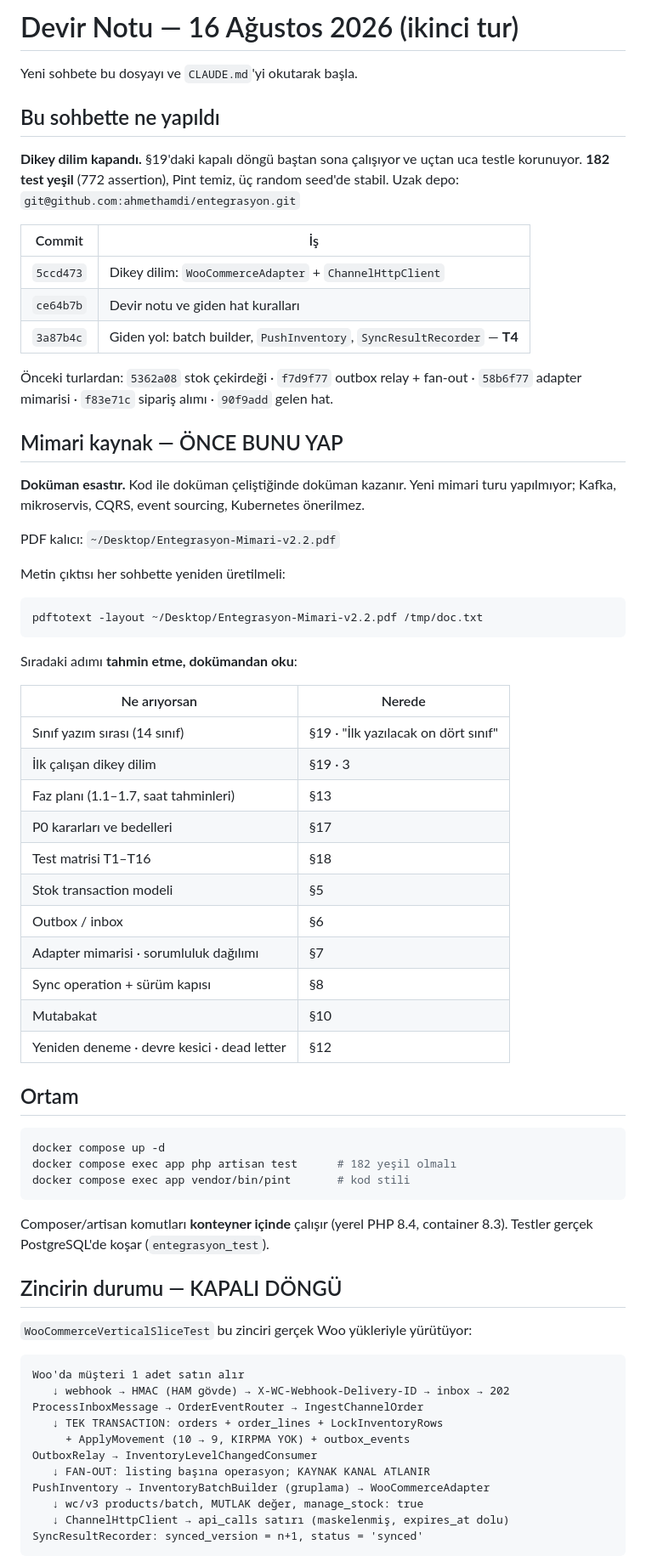
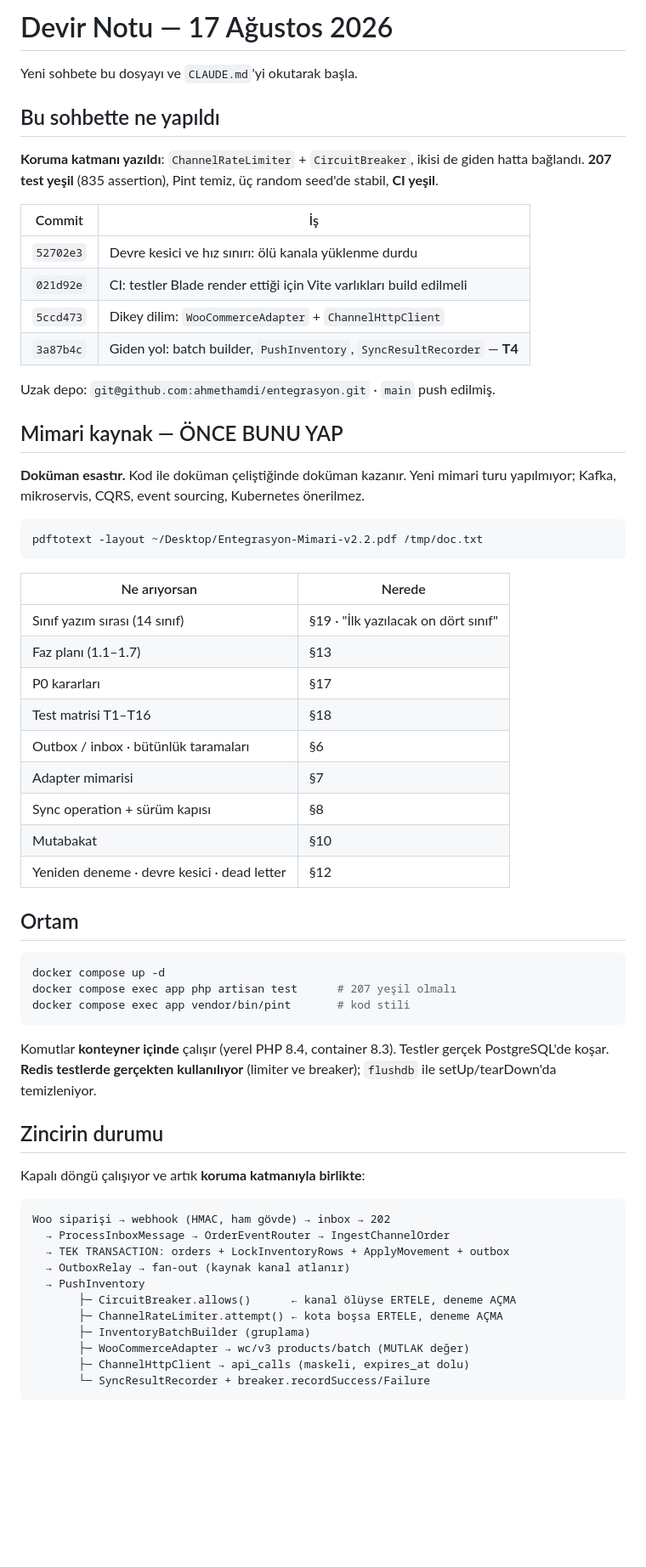
Before and after one commit to ahmethamdi/entegrasyon, a Markdown page: DEVIR.md, the part around one of its changes. Shown at 85% size. GitHub-like rendering; blank space fills up the shorter version.

````diff
--- a/DEVIR.md
+++ b/DEVIR.md
@@ -1,21 +1,21 @@
-# Devir Notu — 16 Ağustos 2026 (ikinci tur)
+# Devir Notu — 17 Ağustos 2026
 
 Yeni sohbete bu dosyayı ve `CLAUDE.md`'yi okutarak başla.
 
 ## Bu sohbette ne yapıldı
 
-**Dikey dilim kapandı.** §19'daki kapalı döngü baştan sona çalışıyor ve
-uçtan uca testle korunuyor. **182 test yeşil** (772 assertion), Pint temiz,
-üç random seed'de stabil. Uzak depo: `git@github.com:ahmethamdi/entegrasyon.git`
+**Koruma katmanı yazıldı**: `ChannelRateLimiter` + `CircuitBreaker`, ikisi de
+giden hatta bağlandı. **207 test yeşil** (835 assertion), Pint temiz, üç
+random seed'de stabil, **CI yeşil**.
 
 | Commit | İş |
 |---|---|
+| `52702e3` | Devre kesici ve hız sınırı: ölü kanala yüklenme durdu |
+| `021d92e` | CI: testler Blade render ettiği için Vite varlıkları build edilmeli |
 | `5ccd473` | Dikey dilim: `WooCommerceAdapter` + `ChannelHttpClient` |
-| `ce64b7b` | Devir notu ve giden hat kuralları |
 | `3a87b4c` | Giden yol: batch builder, `PushInventory`, `SyncResultRecorder` — **T4** |
 
-Önceki turlardan: `5362a08` stok çekirdeği · `f7d9f77` outbox relay + fan-out ·
-`58b6f77` adapter mimarisi · `f83e71c` sipariş alımı · `90f9add` gelen hat.
+Uzak depo: `git@github.com:ahmethamdi/entegrasyon.git` · `main` push edilmiş.
 
 ## Mimari kaynak — ÖNCE BUNU YAP
 
@@ -23,26 +23,18 @@ uçtan uca testle korunuyor. **182 test yeşil** (772 assertion), Pint temiz,
 mimari turu yapılmıyor; Kafka, mikroservis, CQRS, event sourcing, Kubernetes
 önerilmez.
 
-PDF kalıcı: `~/Desktop/Entegrasyon-Mimari-v2.2.pdf`
-
-Metin çıktısı her sohbette yeniden üretilmeli:
-
 ```bash
 pdftotext -layout ~/Desktop/Entegrasyon-Mimari-v2.2.pdf /tmp/doc.txt
 ```
 
-Sıradaki adımı **tahmin etme, dokümandan oku**:
-
 | Ne arıyorsan | Nerede |
 |---|---|
 | Sınıf yazım sırası (14 sınıf) | §19 · "İlk yazılacak on dört sınıf" |
-| İlk çalışan dikey dilim | §19 · 3 |
-| Faz planı (1.1–1.7, saat tahminleri) | §13 |
-| P0 kararları ve bedelleri | §17 |
+| Faz planı (1.1–1.7) | §13 |
+| P0 kararları | §17 |
 | Test matrisi T1–T16 | §18 |
-| Stok transaction modeli | §5 |
-| Outbox / inbox | §6 |
-| Adapter mimarisi · sorumluluk dağılımı | §7 |
+| Outbox / inbox · bütünlük taramaları | §6 |
+| Adapter mimarisi | §7 |
 | Sync operation + sürüm kapısı | §8 |
 | Mutabakat | §10 |
 | Yeniden deneme · devre kesici · dead letter | §12 |
@@ -51,27 +43,28 @@ Sıradaki adımı **tahmin etme, dokümandan oku**:
 
 ```bash
 docker compose up -d
-docker compose exec app php artisan test      # 182 yeşil olmalı
+docker compose exec app php artisan test      # 207 yeşil olmalı
 docker compose exec app vendor/bin/pint       # kod stili
 ```
 
-Composer/artisan komutları **konteyner içinde** çalışır (yerel PHP 8.4,
-container 8.3). Testler gerçek PostgreSQL'de koşar (`entegrasyon_test`).
+Komutlar **konteyner içinde** çalışır (yerel PHP 8.4, container 8.3).
+Testler gerçek PostgreSQL'de koşar. **Redis testlerde gerçekten kullanılıyor**
+(limiter ve breaker); `flushdb` ile setUp/tearDown'da temizleniyor.
 
-## Zincirin durumu — KAPALI DÖNGÜ
+## Zincirin durumu
 
-`WooCommerceVerticalSliceTest` bu zinciri gerçek Woo yükleriyle yürütüyor:
+Kapalı döngü çalışıyor ve artık **koruma katmanıyla birlikte**:
 
 ```
-Woo'da müşteri 1 adet satın alır
-   ↓ webhook → HMAC (HAM gövde) → X-WC-Webhook-Delivery-ID → inbox → 202
-ProcessInboxMessage → OrderEventRouter → IngestChannelOrder
-   ↓ TEK TRANSACTION: orders + order_lines + LockInventoryRows
-     + ApplyMovement (10 → 9, KIRPMA YOK) + outbox_events
-OutboxRelay → InventoryLevelChangedConsumer
-   ↓ FAN-OUT: listing başına operasyon; KAYNAK KANAL ATLANIR
-PushInventory → InventoryBatchBuilder (gruplama) → WooCommerceAdapter
-   ↓ wc/v3 products/batch, MUTLAK değer, manage_stock: true
-   ↓ ChannelHttpClient → api_calls satırı (maskelenmiş, expires_at dolu)
-SyncResultRecorder: synced_version = n+1, status = 'synced'
+Woo siparişi → webhook (HMAC, ham gövde) → inbox → 202
+  → ProcessInboxMessage → OrderEventRouter → IngestChannelOrder
+  → TEK TRANSACTION: orders + LockInventoryRows + ApplyMovement + outbox
+  → OutboxRelay → fan-out (kaynak kanal atlanır)
+  → PushInventory
+       ├─ CircuitBreaker.allows()      ← kanal ölüyse ERTELE, deneme AÇMA
+       ├─ ChannelRateLimiter.attempt() ← kota boşsa ERTELE, deneme AÇMA
+       ├─ InventoryBatchBuilder (gruplama)
+       ├─ WooCommerceAdapter → wc/v3 products/batch (MUTLAK değer)
+       ├─ ChannelHttpClient → api_calls (maskeli, expires_at dolu)
+       └─ SyncResultRecorder + breaker.recordSuccess/Failure
 ```
````
Also changed, not shown: other parts of DEVIR.md (+46 -55 lines), CLAUDE.md (+32 -10 lines).
